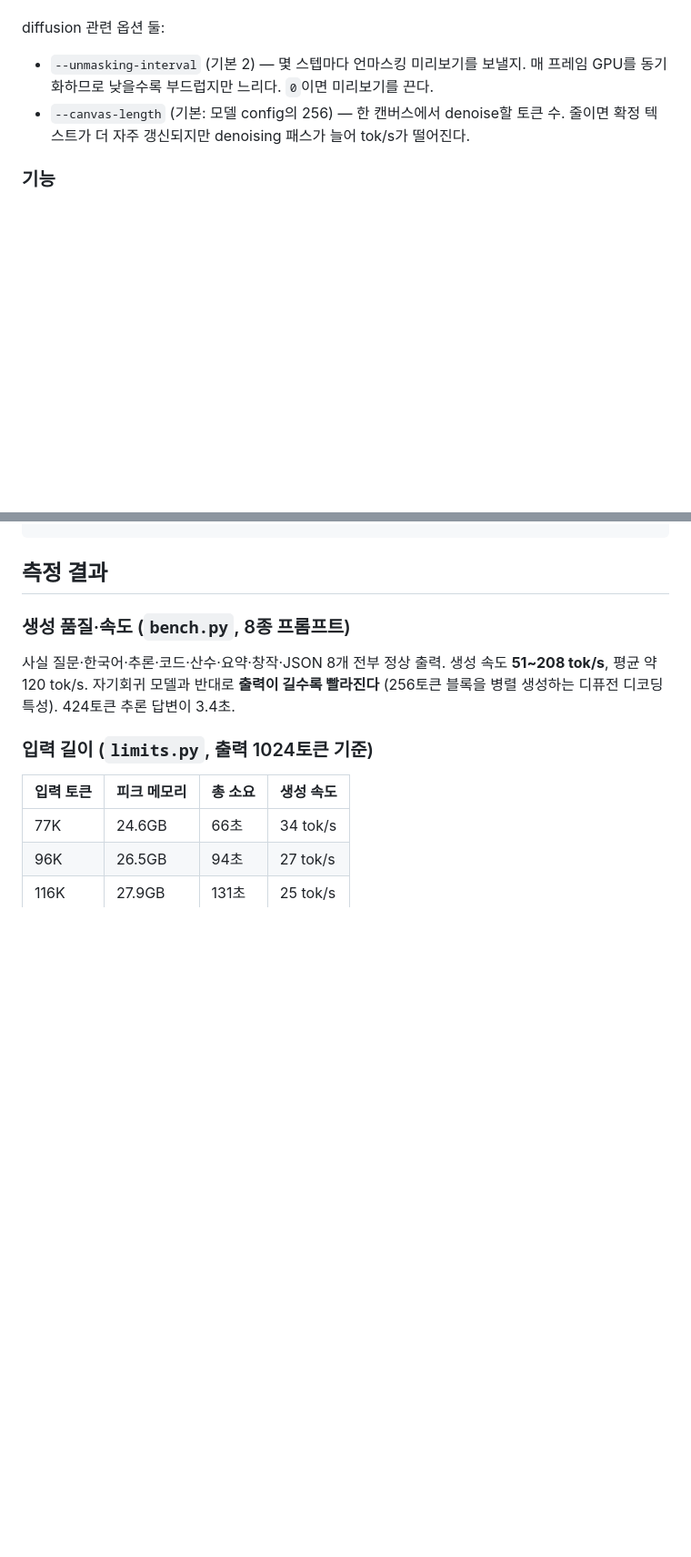
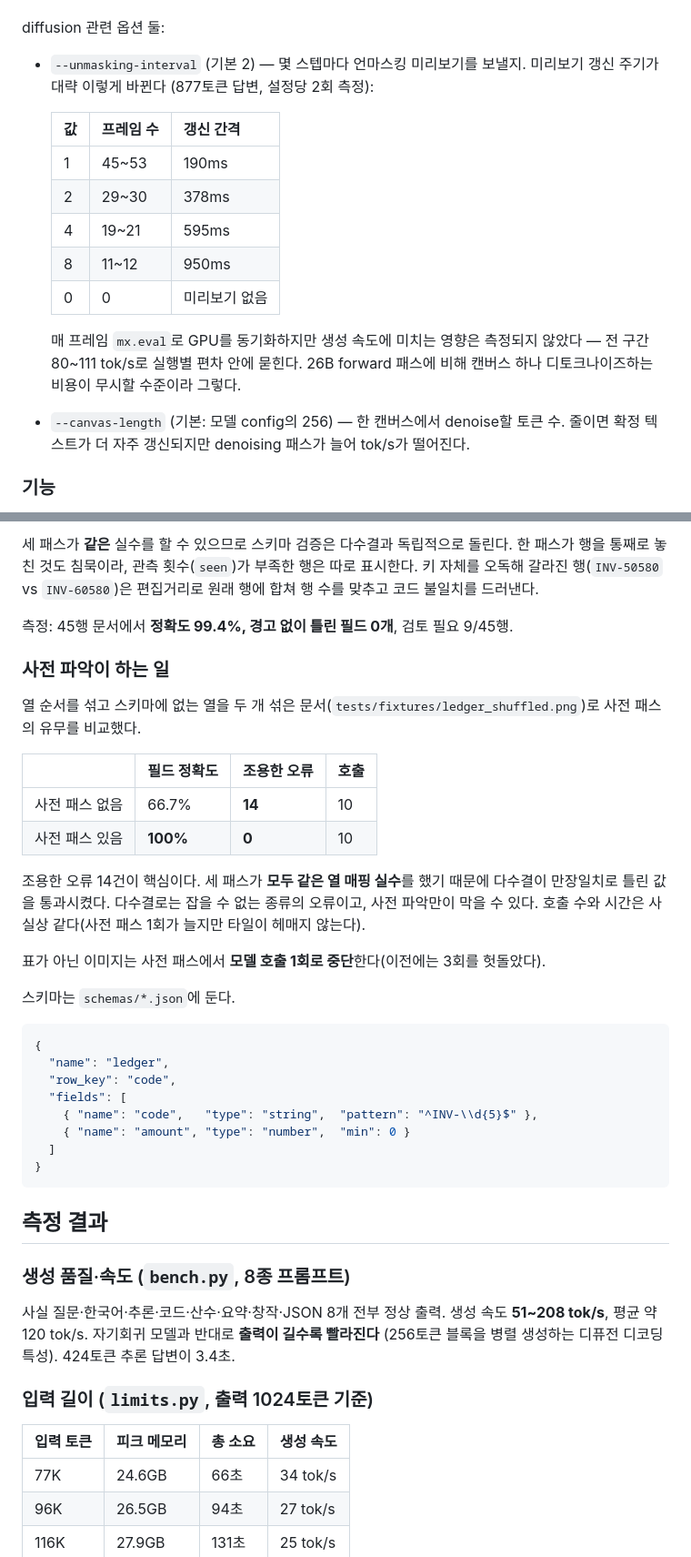
Before and after one commit to minsuRob/DiffusionGemma-local, a Markdown page: README.md, 2 parts joined by grey strips. Shown at 91% size. Drawn GitHub-style; blank space fills up the shorter version.

````diff
--- a/README.md
+++ b/README.md
@@ -36,8 +36,20 @@ Open on any device on this network:
 
 diffusion 관련 옵션 둘:
 
-- `--unmasking-interval` (기본 2) — 몇 스텝마다 언마스킹 미리보기를 보낼지. 매 프레임
-  GPU를 동기화하므로 낮을수록 부드럽지만 느리다. `0`이면 미리보기를 끈다.
+- `--unmasking-interval` (기본 2) — 몇 스텝마다 언마스킹 미리보기를 보낼지. 미리보기
+  갱신 주기가 대략 이렇게 바뀐다 (877토큰 답변, 설정당 2회 측정):
+
+  | 값 | 프레임 수 | 갱신 간격 |
+  |---|---|---|
+  | 1 | 45~53 | 190ms |
+  | 2 | 29~30 | 378ms |
+  | 4 | 19~21 | 595ms |
+  | 8 | 11~12 | 950ms |
+  | 0 | 0 | 미리보기 없음 |
+
+  매 프레임 `mx.eval`로 GPU를 동기화하지만 생성 속도에 미치는 영향은 측정되지
+  않았다 — 전 구간 80~111 tok/s로 실행별 편차 안에 묻힌다. 26B forward 패스에
+  비해 캔버스 하나 디토크나이즈하는 비용이 무시할 수준이라 그렇다.
 - `--canvas-length` (기본: 모델 config의 256) — 한 캔버스에서 denoise할 토큰 수.
   줄이면 확정 텍스트가 더 자주 갱신되지만 denoising 패스가 늘어 tok/s가 떨어진다.
 
@@ -83,3 +173,37 @@ OpenAI 호환 API가 필요할 때 (openclaw 등 외부 클라이언트 연동):
+세 패스가 **같은** 실수를 할 수 있으므로 스키마 검증은 다수결과 독립적으로 돌린다.
+한 패스가 행을 통째로 놓친 것도 침묵이라, 관측 횟수(`seen`)가 부족한 행은 따로 표시한다.
+키 자체를 오독해 갈라진 행(`INV-50580` vs `INV-60580`)은 편집거리로 원래 행에 합쳐
+행 수를 맞추고 코드 불일치를 드러낸다.
+
+측정: 45행 문서에서 **정확도 99.4%, 경고 없이 틀린 필드 0개**, 검토 필요 9/45행.
+
+### 사전 파악이 하는 일
+
+열 순서를 섞고 스키마에 없는 열을 두 개 섞은 문서(`tests/fixtures/ledger_shuffled.png`)로
+사전 패스의 유무를 비교했다.
+
+| | 필드 정확도 | 조용한 오류 | 호출 |
+|---|---|---|---|
+| 사전 패스 없음 | 66.7% | **14** | 10 |
+| 사전 패스 있음 | **100%** | **0** | 10 |
+
+조용한 오류 14건이 핵심이다. 세 패스가 **모두 같은 열 매핑 실수**를 했기 때문에 다수결이
+만장일치로 틀린 값을 통과시켰다. 다수결로는 잡을 수 없는 종류의 오류이고, 사전 파악만이
+막을 수 있다. 호출 수와 시간은 사실상 같다(사전 패스 1회가 늘지만 타일이 헤매지 않는다).
+
+표가 아닌 이미지는 사전 패스에서 **모델 호출 1회로 중단**한다(이전에는 3회를 헛돌았다).
+
+스키마는 `schemas/*.json`에 둔다.
+
+```json
+{
+  "name": "ledger",
+  "row_key": "code",
+  "fields": [
+    { "name": "code",   "type": "string",  "pattern": "^INV-\\d{5}$" },
+    { "name": "amount", "type": "number",  "min": 0 }
+  ]
+}
 ```
 
 ## 측정 결과
````
Also changed, not shown: other parts of README.md (+78 -0 lines).
